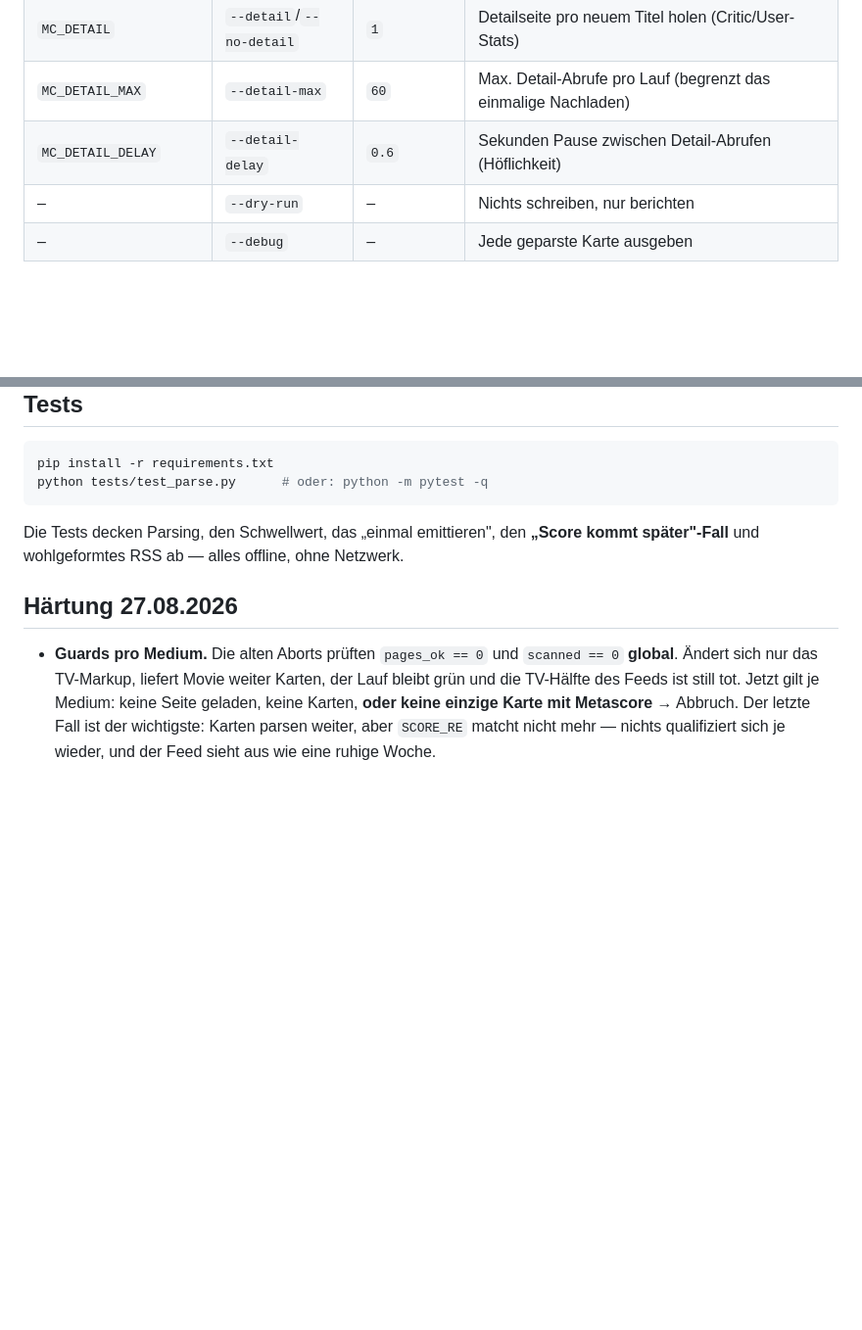
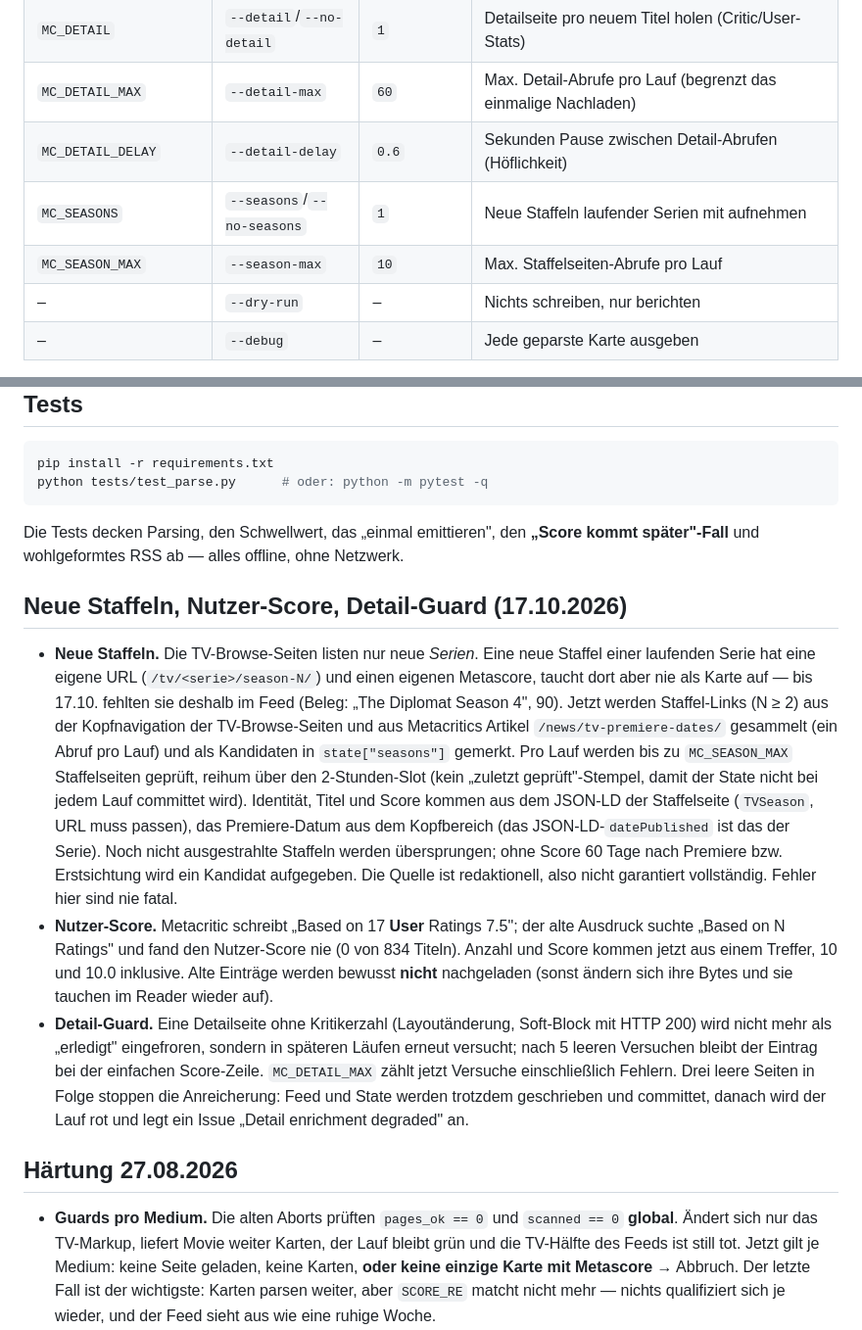
Before and after one commit to jov-cra/metacritic-rss, a Markdown page: README.md, 2 parts joined by grey strips. Shown at 98% size. Rendered like a GitHub page; blank space fills up the shorter version.

Commit message:
README: seasons, user score, detail guard
Co-Authored-By: Claude Opus 5.5 <noreply@anthropic.com>
Claude-Session: https://claude.ai/code/session_01ADQHFLKMBQqiVWPrb5FRqF

```diff
--- a/README.md
+++ b/README.md
@@ -131,6 +131,8 @@ Alles per CLI-Flag **oder** Umgebungsvariable (Flag schlägt ENV):
 | `MC_DETAIL` | `--detail`/`--no-detail` | `1` | Detailseite pro neuem Titel holen (Critic/User-Stats) |
 | `MC_DETAIL_MAX` | `--detail-max` | `60` | Max. Detail-Abrufe pro Lauf (begrenzt das einmalige Nachladen) |
 | `MC_DETAIL_DELAY` | `--detail-delay` | `0.6` | Sekunden Pause zwischen Detail-Abrufen (Höflichkeit) |
+| `MC_SEASONS` | `--seasons`/`--no-seasons` | `1` | Neue Staffeln laufender Serien mit aufnehmen |
+| `MC_SEASON_MAX` | `--season-max` | `10` | Max. Staffelseiten-Abrufe pro Lauf |
 | – | `--dry-run` | – | Nichts schreiben, nur berichten |
 | – | `--debug` | – | Jede geparste Karte ausgeben |
 
@@ -182,6 +184,12 @@ python tests/test_parse.py      # oder: python -m pytest -q
 
 Die Tests decken Parsing, den Schwellwert, das „einmal emittieren", den **„Score kommt später"-Fall** und wohlgeformtes RSS ab — alles offline, ohne Netzwerk.
 
+## Neue Staffeln, Nutzer-Score, Detail-Guard (17.10.2026)
+
+- **Neue Staffeln.** Die TV-Browse-Seiten listen nur neue *Serien*. Eine neue Staffel einer laufenden Serie hat eine eigene URL (`/tv/<serie>/season-N/`) und einen eigenen Metascore, taucht dort aber nie als Karte auf — bis 17.10. fehlten sie deshalb im Feed (Beleg: „The Diplomat Season 4", 90). Jetzt werden Staffel-Links (N ≥ 2) aus der Kopfnavigation der TV-Browse-Seiten und aus Metacritics Artikel `/news/tv-premiere-dates/` gesammelt (ein Abruf pro Lauf) und als Kandidaten in `state["seasons"]` gemerkt. Pro Lauf werden bis zu `MC_SEASON_MAX` Staffelseiten geprüft, reihum über den 2-Stunden-Slot (kein „zuletzt geprüft"-Stempel, damit der State nicht bei jedem Lauf committet wird). Identität, Titel und Score kommen aus dem JSON-LD der Staffelseite (`TVSeason`, URL muss passen), das Premiere-Datum aus dem Kopfbereich (das JSON-LD-`datePublished` ist das der Serie). Noch nicht ausgestrahlte Staffeln werden übersprungen; ohne Score 60 Tage nach Premiere bzw. Erstsichtung wird ein Kandidat aufgegeben. Die Quelle ist redaktionell, also nicht garantiert vollständig. Fehler hier sind nie fatal.
+- **Nutzer-Score.** Metacritic schreibt „Based on 17 **User** Ratings 7.5"; der alte Ausdruck suchte „Based on N Ratings" und fand den Nutzer-Score nie (0 von 834 Titeln). Anzahl und Score kommen jetzt aus einem Treffer, 10 und 10.0 inklusive. Alte Einträge werden bewusst **nicht** nachgeladen (sonst ändern sich ihre Bytes und sie tauchen im Reader wieder auf).
+- **Detail-Guard.** Eine Detailseite ohne Kritikerzahl (Layoutänderung, Soft-Block mit HTTP 200) wird nicht mehr als „erledigt" eingefroren, sondern in späteren Läufen erneut versucht; nach 5 leeren Versuchen bleibt der Eintrag bei der einfachen Score-Zeile. `MC_DETAIL_MAX` zählt jetzt Versuche einschließlich Fehlern. Drei leere Seiten in Folge stoppen die Anreicherung: Feed und State werden trotzdem geschrieben und committet, danach wird der Lauf rot und legt ein Issue „Detail enrichment degraded" an.
+
 ## Härtung 27.08.2026
 
 - **Guards pro Medium.** Die alten Aborts prüften `pages_ok == 0` und `scanned == 0` **global**. Ändert sich nur das TV-Markup, liefert Movie weiter Karten, der Lauf bleibt grün und die TV-Hälfte des Feeds ist still tot. Jetzt gilt je Medium: keine Seite geladen, keine Karten, **oder keine einzige Karte mit Metascore** → Abbruch. Der letzte Fall ist der wichtigste: Karten parsen weiter, aber `SCORE_RE` matcht nicht mehr — nichts qualifiziert sich je wieder, und der Feed sieht aus wie eine ruhige Woche.
```
